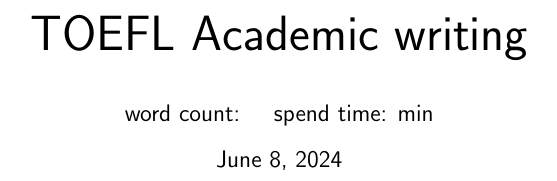
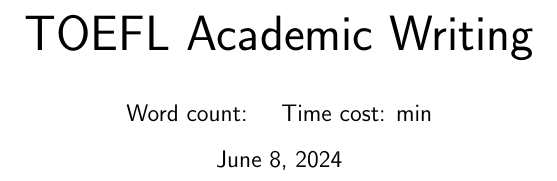
Before and after one commit to LifeAdventurer/LaTeX-templates, a LaTeX document (article/TOEFL_academic_writing_template.tex): part of the page, cut so that both start at the same text. Compiled offline with pdfLaTeX.

Commit message:
update TOEFL Academic Writing template

```diff
--- a/article/TOEFL_academic_writing_template.tex
+++ b/article/TOEFL_academic_writing_template.tex
@@ -6,16 +6,16 @@
 % set default font to sans-serif
 \renewcommand{\familydefault}{\sfdefault}
 
-\title{\Huge TOEFL Academic writing}
-\author{word count:  \tab spend time: min}
+\title{\Huge TOEFL Academic Writing}
+\author{Word count:  \tab Time cost: min}
 
 \newcommand{\tab}{\hspace{1em}}
 
 \begin{document}
-  \maketitle
+\maketitle
 
-  \LARGE
+\LARGE
 
-  \tab
+\tab
 
 \end{document}
```
Also changed, not shown: 1 other file.
